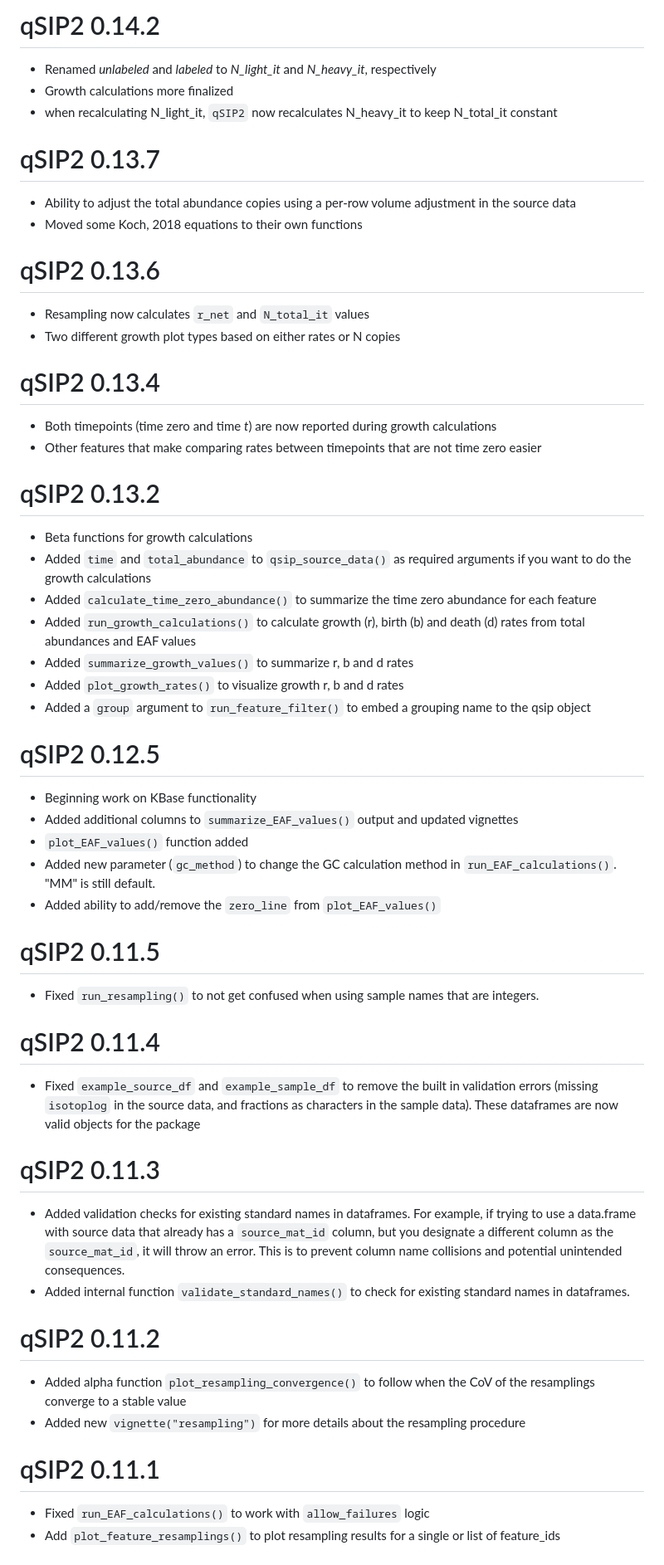
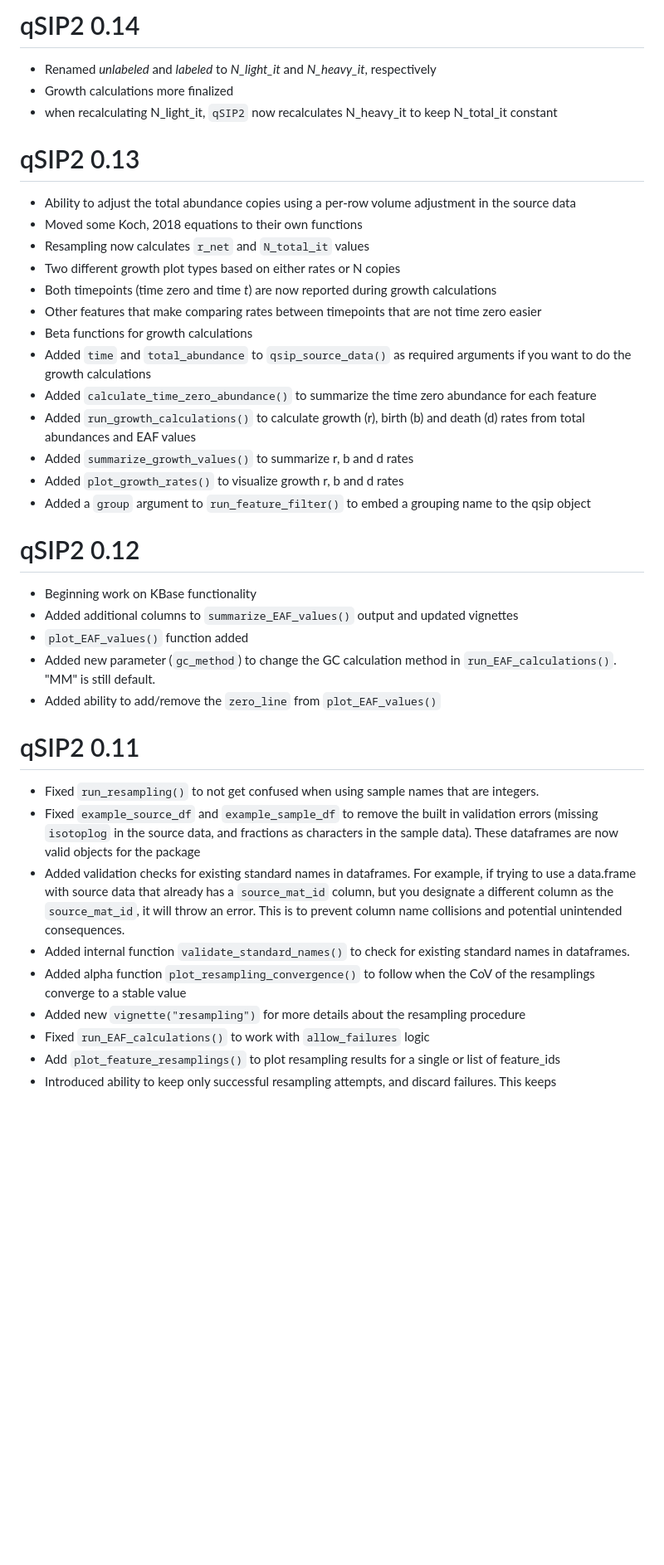
Before and after one commit to jeffkimbrel/qSIP2, a Markdown page: NEWS.md, the part around one of its changes. Shown at 83% size. Drawn GitHub-style; blank space fills up the shorter version.

Commit message:
simplified NEWS.md

```diff
--- a/NEWS.md
+++ b/NEWS.md
@@ -1,26 +1,17 @@
-# qSIP2 0.14.2
+# qSIP2 0.14
 
 * Renamed *unlabeled* and *labeled* to *N_light_it* and *N_heavy_it*, respectively
 * Growth calculations more finalized
 * when recalculating N_light_it, `qSIP2` now recalculates N_heavy_it to keep N_total_it constant
 
-# qSIP2 0.13.7
+# qSIP2 0.13
 
 * Ability to adjust the total abundance copies using a per-row volume adjustment in the source data
 * Moved some Koch, 2018 equations to their own functions
-
-# qSIP2 0.13.6
-
 * Resampling now calculates `r_net` and `N_total_it` values
 * Two different growth plot types based on either rates or N copies
-
-# qSIP2 0.13.4
-
 * Both timepoints (time zero and time *t*) are now reported during growth calculations
 * Other features that make comparing rates between timepoints that are not time zero easier
-
-# qSIP2 0.13.2
-
 * Beta functions for growth calculations
 * Added `time` and `total_abundance` to `qsip_source_data()` as required arguments if you want to do the growth calculations
 * Added `calculate_time_zero_abundance()` to summarize the time zero abundance for each feature
@@ -29,7 +20,7 @@
 * Added `plot_growth_rates()` to visualize growth r, b and d rates
 * Added a `group` argument to `run_feature_filter()` to embed a grouping name to the qsip object
 
-# qSIP2 0.12.5
+# qSIP2 0.12
 
 * Beginning work on KBase functionality
 * Added additional columns to `summarize_EAF_values()` output and updated vignettes
@@ -37,25 +28,13 @@
 * Added new parameter (`gc_method`) to change the GC calculation method in `run_EAF_calculations()`. "MM" is still default.
 * Added ability to add/remove the `zero_line` from `plot_EAF_values()`
 
-# qSIP2 0.11.5
+# qSIP2 0.11
 
 * Fixed `run_resampling()` to not get confused when using sample names that are integers.
-
-# qSIP2 0.11.4
-
 * Fixed `example_source_df` and `example_sample_df` to remove the built in validation errors (missing `isotoplog` in the source data, and fractions as characters in the sample data). These dataframes are now valid objects for the package
-
-# qSIP2 0.11.3
-
 * Added validation checks for existing standard names in dataframes. For example, if trying to use a data.frame with source data that already has a `source_mat_id` column, but you designate a different column as the `source_mat_id`, it will throw an error. This is to prevent column name collisions and potential unintended consequences.
 * Added internal function `validate_standard_names()` to check for existing standard names in dataframes.
-
-# qSIP2 0.11.2
-
 * Added alpha function `plot_resampling_convergence()` to follow when the CoV of the resamplings converge to a stable value
 * Added new `vignette("resampling")` for more details about the resampling procedure
-
-# qSIP2 0.11.1
-
 * Fixed `run_EAF_calculations()` to work with `allow_failures` logic
 * Add `plot_feature_resamplings()` to plot resampling results for a single or list of feature_ids
```
Also changed, not shown: other parts of NEWS.md (+1 -7 lines).
